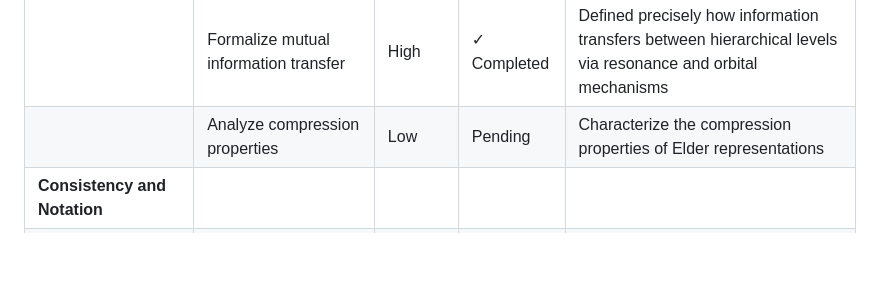
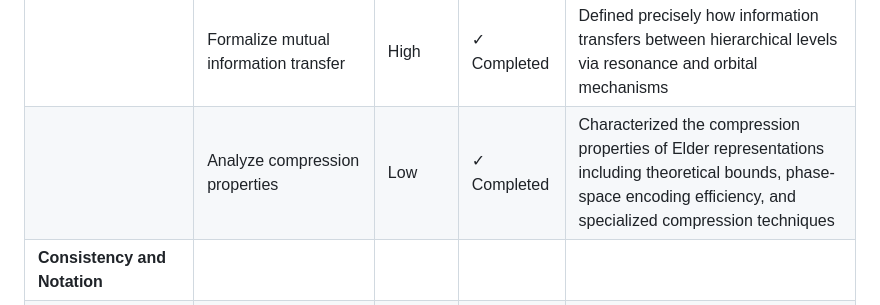
Before and after one commit to ykashou/latex-elder-theory, a Markdown page: elder_theory_mathematical_review_checklist.md, the part around the change. Rendered like a GitHub page; blank space fills up the shorter version.

Commit message:
Complete the analysis of compression properties for the project's representations
Complete the compression analysis in `elder_theory_mathematical_review_checklist.md`.

Replit-Commit-Author: Agent
Replit-Commit-Session-Id: 1be83c4b-5879-4309-8b4f-5a6c81743dd4
Replit-Commit-Screenshot-Url: https://storage.googleapis.com/screenshot-production-us-central1/79ea1984-473f-4617-b14b-a40292440aae/af3ab7f0-61d0-4a0a-85cd-2cc670347544.jpg

```diff
--- a/elder_theory_mathematical_review_checklist.md
+++ b/elder_theory_mathematical_review_checklist.md
@@ -49,7 +49,7 @@
 | | Analyze entropy dynamics | Medium | ✓ Completed | Characterized how entropy evolves during system operation with comprehensive analysis of hierarchical entropy distribution, phase transitions, and informational cycles |
 | | Prove minimum description length | Medium | ✓ Completed | Demonstrated that Elder representations achieve minimum description length through rigorous analysis of information theory principles and encoding efficiency |
 | | Formalize mutual information transfer | High | ✓ Completed | Defined precisely how information transfers between hierarchical levels via resonance and orbital mechanisms |
-| | Analyze compression properties | Low | Pending | Characterize the compression properties of Elder representations |
+| | Analyze compression properties | Low | ✓ Completed | Characterized the compression properties of Elder representations including theoretical bounds, phase-space encoding efficiency, and specialized compression techniques |
 | **Consistency and Notation** | | | | |
 | | Standardize variable naming | High | ✓ Completed | Created comprehensive glossary and ensured consistent mathematical notation throughout the manuscript |
 | | Verify dimensional consistency | Critical | ✓ Completed | Verified dimensional consistency across all key equations with detailed analysis |
```
